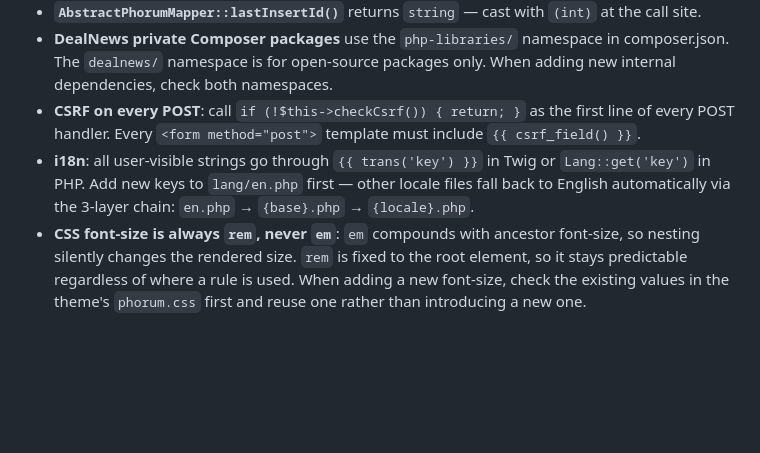
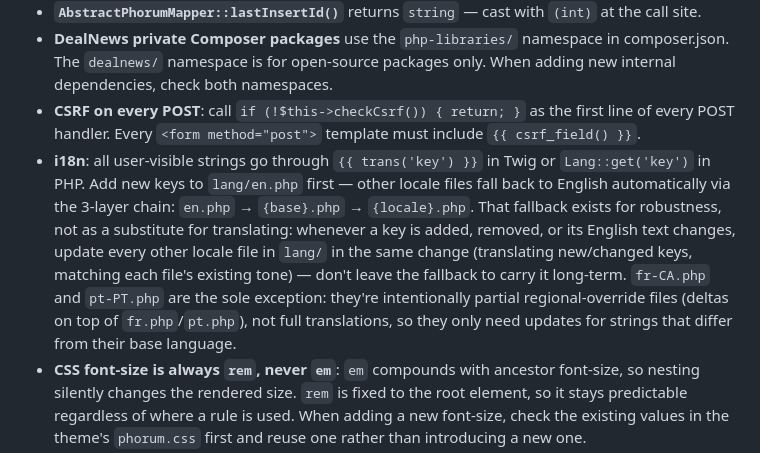
Before and after one commit to Phorum/Phorum, a Markdown page: AGENTS.md, the part around the change. Rendered like a GitHub page; blank space fills up the shorter version.

Commit message:
Require syncing all locale files whenever en.php strings change
The English-fallback chain in Lang::load() is a robustness net for
partially-translated locales, not a substitute for keeping translations
current — all 13 full locale files had quietly drifted 127 keys behind
en.php before this session's sync. Documents the expectation explicitly,
with fr-CA.php/pt-PT.php called out as the intentional exception (partial
regional-override files, not full translations).

Co-Authored-By: Claude Sonnet 5 <noreply@anthropic.com>

```diff
--- a/AGENTS.md
+++ b/AGENTS.md
@@ -68,7 +68,7 @@ db/                     Schema files: mysql.sql, postgresql.sql
 - **`AbstractPhorumMapper::lastInsertId()`** returns `string` — cast with `(int)` at the call site.
 - **DealNews private Composer packages** use the `php-libraries/` namespace in composer.json. The `dealnews/` namespace is for open-source packages only. When adding new internal dependencies, check both namespaces.
 - **CSRF on every POST**: call `if (!$this->checkCsrf()) { return; }` as the first line of every POST handler. Every `<form method="post">` template must include `{{ csrf_field() }}`.
-- **i18n**: all user-visible strings go through `{{ trans('key') }}` in Twig or `Lang::get('key')` in PHP. Add new keys to `lang/en.php` first — other locale files fall back to English automatically via the 3-layer chain: `en.php` → `{base}.php` → `{locale}.php`.
+- **i18n**: all user-visible strings go through `{{ trans('key') }}` in Twig or `Lang::get('key')` in PHP. Add new keys to `lang/en.php` first — other locale files fall back to English automatically via the 3-layer chain: `en.php` → `{base}.php` → `{locale}.php`. That fallback exists for robustness, not as a substitute for translating: whenever a key is added, removed, or its English text changes, update every other locale file in `lang/` in the same change (translating new/changed keys, matching each file's existing tone) — don't leave the fallback to carry it long-term. `fr-CA.php` and `pt-PT.php` are the sole exception: they're intentionally partial regional-override files (deltas on top of `fr.php`/`pt.php`), not full translations, so they only need updates for strings that differ from their base language.
 - **CSS font-size is always `rem`, never `em`**: `em` compounds with ancestor font-size, so nesting silently changes the rendered size. `rem` is fixed to the root element, so it stays predictable regardless of where a rule is used. When adding a new font-size, check the existing values in the theme's `phorum.css` first and reuse one rather than introducing a new one.
 - **`.dev/phorum_old/`** exists only as a reference for the original behavior and schema. Read it when uncertain about legacy behavior; never modify it.
 
```
